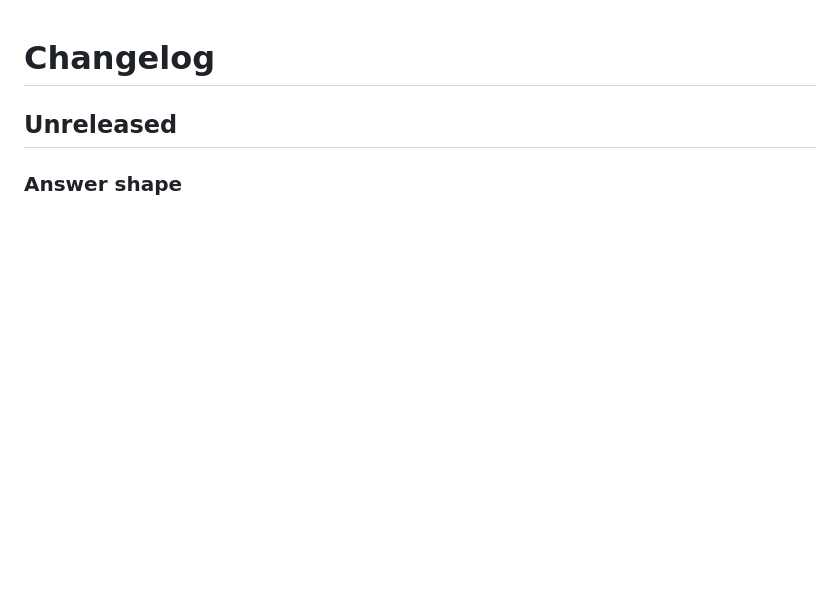
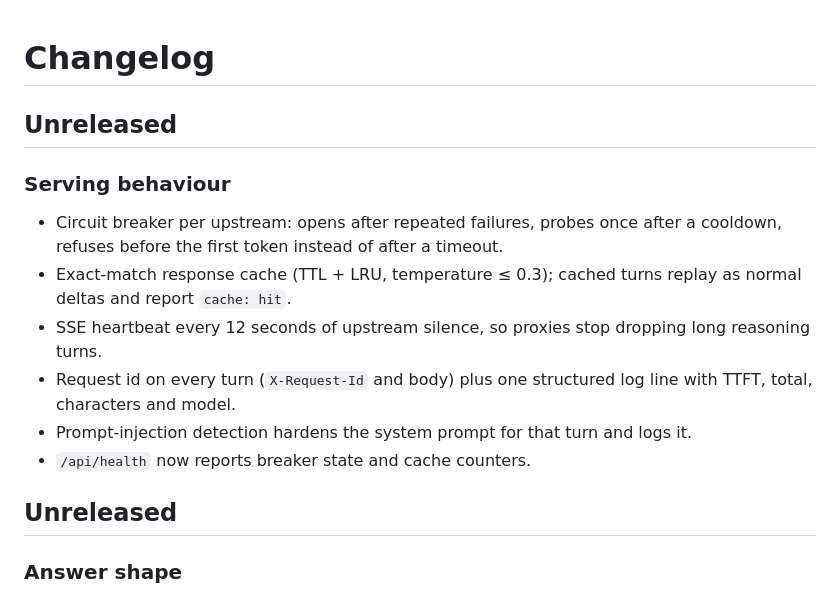
Before and after one commit to Li-Guijiang/DreamAI, a Markdown page: CHANGELOG.md, the part around the change. Drawn GitHub-style; blank space fills up the shorter version.

Commit message:
docs(changelog): record breaker, cache, heartbeat and tracing

```diff
--- a/CHANGELOG.md
+++ b/CHANGELOG.md
@@ -1,4 +1,19 @@
 # Changelog
+
+## Unreleased
+
+### Serving behaviour
+
+- Circuit breaker per upstream: opens after repeated failures, probes once after a
+  cooldown, refuses before the first token instead of after a timeout.
+- Exact-match response cache (TTL + LRU, temperature ≤ 0.3); cached turns replay as
+  normal deltas and report `cache: hit`.
+- SSE heartbeat every 12 seconds of upstream silence, so proxies stop dropping long
+  reasoning turns.
+- Request id on every turn (`X-Request-Id` and body) plus one structured log line
+  with TTFT, total, characters and model.
+- Prompt-injection detection hardens the system prompt for that turn and logs it.
+- `/api/health` now reports breaker state and cache counters.
 
 ## Unreleased
 
```
